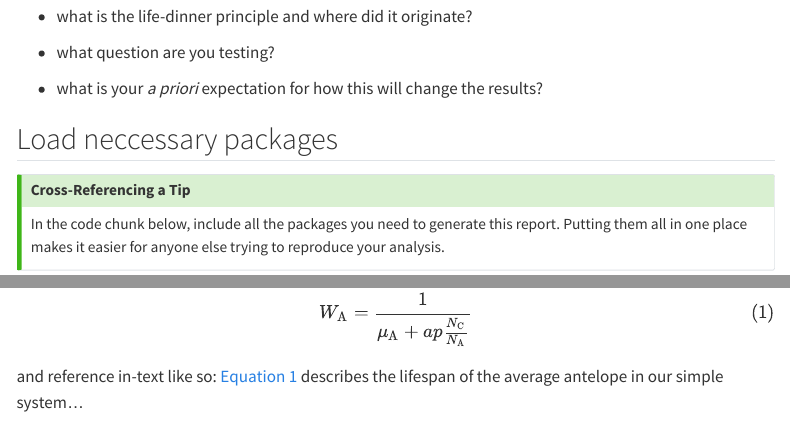
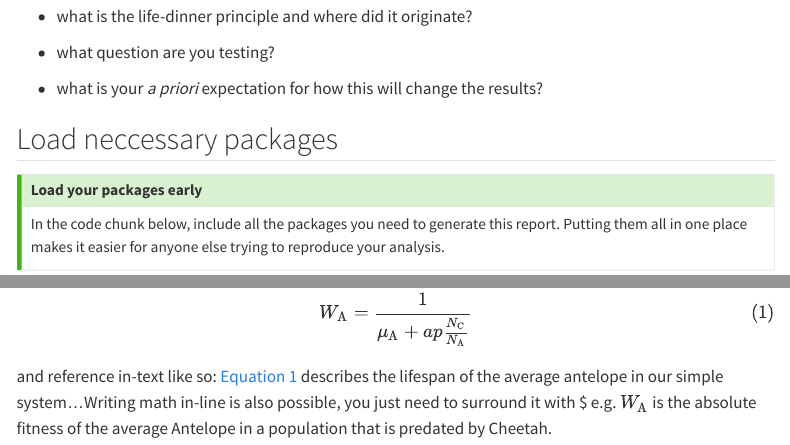
Before and after one commit to Kokkonut-case/Life_dinner_extension, a Quarto document (model_extension_code.qmd): the page in a window 1100 px wide, from 460 px down, and a second part further down, joined at a grey line. Rendered offline with R 4.5, knitr and Pandoc in place of Quarto, with nearby package versions; menus at the side of the page are left out.

Commit message:
more instructions

```diff
--- a/model_extension_code.qmd
+++ b/model_extension_code.qmd
@@ -27,7 +27,7 @@ You could fill out the rest of this introduction with answers to the following:
 ## Load neccessary packages
 
 ::: {#tip-library .callout-tip}
-## Cross-Referencing a Tip
+## Load your packages early
 
 In the code chunk below, include all the packages you need to generate this report. Putting them all in one place makes it easier for anyone else trying to reproduce your analysis.
 :::
@@ -44,4 +44,4 @@ $$
 W_\mathrm{A} = \frac{1}{\mu_\mathrm{A} + ap\frac{N_\mathrm{C}}{N_\mathrm{A}}}
 $$ {#eq-prey-fitness}
 
-and reference in-text like so: @eq-prey-fitness describes the lifespan of the average antelope in our simple system...
+and reference in-text like so: @eq-prey-fitness describes the lifespan of the average antelope in our simple system...Writing math in-line is also possible, you just need to surround it with \$ e.g. $W_\mathrm{A}$ is the absolute fitness of the average Antelope in a population that is predated by Cheetah.
```
Also changed, not shown: docs/search.json, 1 other file.
